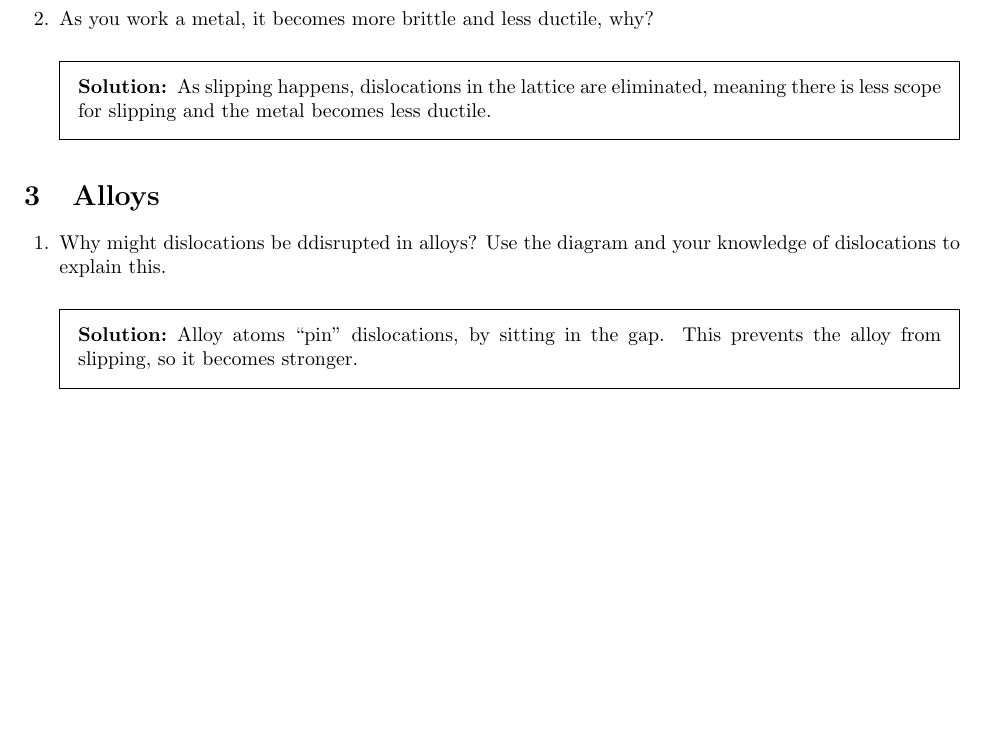
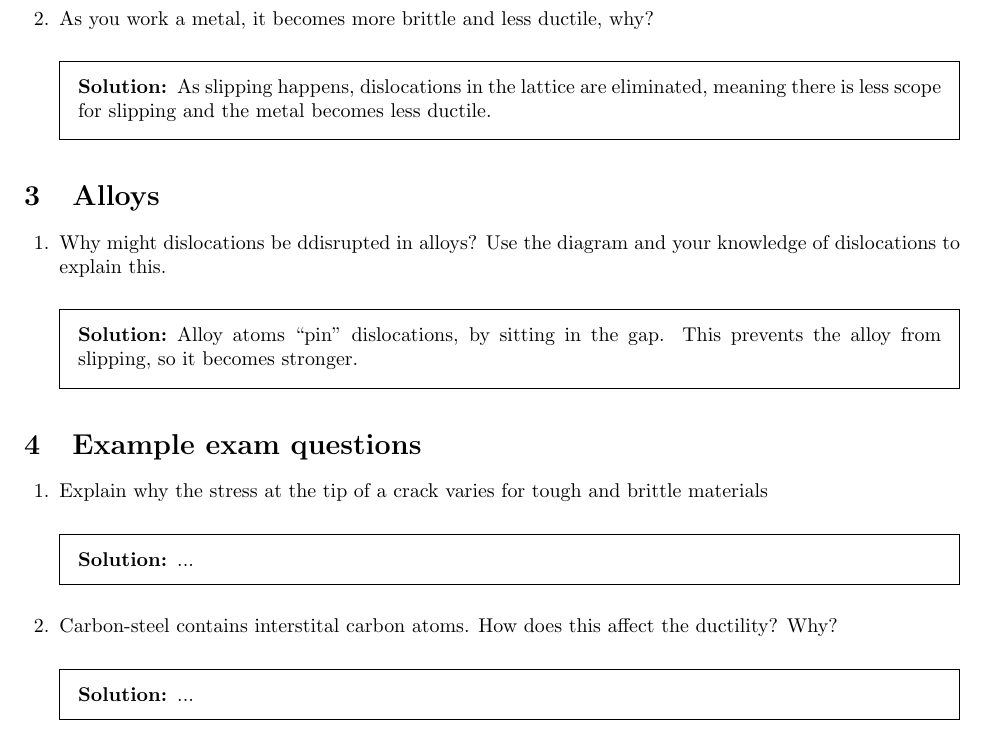
Before and after one commit to elterminad0r/physics, a LaTeX problem sheet (microscopic_structure/questions.tex): part of the page, cut so that both start at the same text, the shorter picture padded with empty space. Compiled offline with pdfLaTeX.

Commit message:
added more typermonkey questions

```diff
--- a/microscopic_structure/questions.tex
+++ b/microscopic_structure/questions.tex
@@ -31,4 +31,17 @@
     alloy from slipping, so it becomes stronger.
 \end{solution}
 \end{questions}
+\section{Example exam questions}
+\begin{questions}
+\question Explain why the stress at the tip of a crack varies for tough and
+          brittle materials
+\begin{solution}[.2in]
+    ...
+\end{solution}
+\question Carbon-steel contains interstital carbon atoms. How does this affect
+          the ductility? Why?
+\begin{solution}[.2in]
+    ...
+\end{solution}
+\end{questions}
 \end{document}
```
Also changed, not shown: microscopic_structure/questions.pdf.
